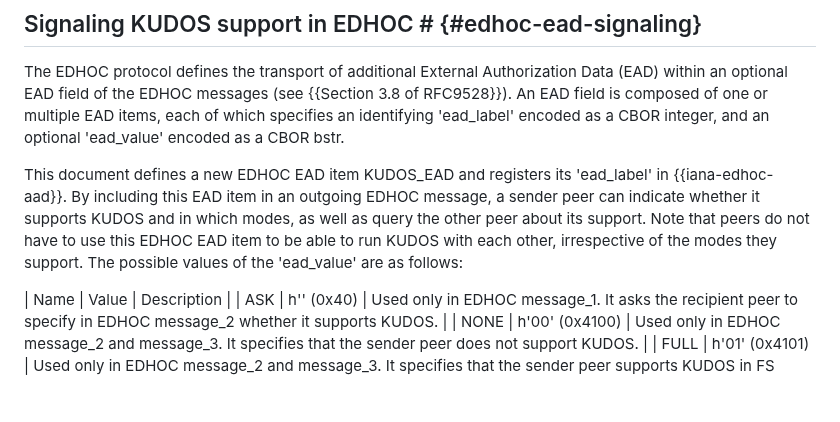
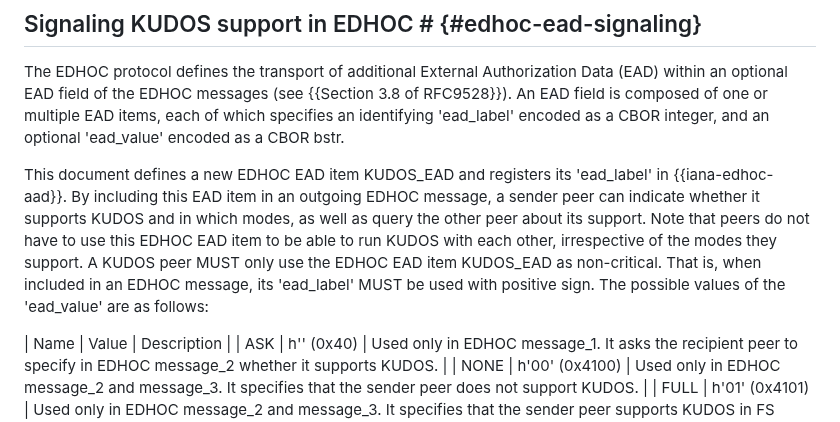
Before and after one commit to core-wg/oscore-key-update, a Markdown page: draft-ietf-core-oscore-key-update.md, the part around the change. Rendered like a GitHub page; blank space fills up the shorter version.

Commit message:
State that the EDHOC EAD item KUDOS_EAD must be used as non-critical

```diff
--- a/draft-ietf-core-oscore-key-update.md
+++ b/draft-ietf-core-oscore-key-update.md
@@ -997,7 +997,7 @@ That is, the use of SCHC plays a role in triggering KUDOS executions and in affe
 
 The EDHOC protocol defines the transport of additional External Authorization Data (EAD) within an optional EAD field of the EDHOC messages (see {{Section 3.8 of RFC9528}}). An EAD field is composed of one or multiple EAD items, each of which specifies an identifying 'ead_label' encoded as a CBOR integer, and an optional 'ead_value' encoded as a CBOR bstr.
 
-This document defines a new EDHOC EAD item KUDOS\_EAD and registers its 'ead_label' in {{iana-edhoc-aad}}. By including this EAD item in an outgoing EDHOC message, a sender peer can indicate whether it supports KUDOS and in which modes, as well as query the other peer about its support. Note that peers do not have to use this EDHOC EAD item to be able to run KUDOS with each other, irrespective of the modes they support. The possible values of the 'ead_value' are as follows:
+This document defines a new EDHOC EAD item KUDOS\_EAD and registers its 'ead_label' in {{iana-edhoc-aad}}. By including this EAD item in an outgoing EDHOC message, a sender peer can indicate whether it supports KUDOS and in which modes, as well as query the other peer about its support. Note that peers do not have to use this EDHOC EAD item to be able to run KUDOS with each other, irrespective of the modes they support. A KUDOS peer MUST only use the EDHOC EAD item KUDOS_EAD as non-critical. That is, when included in an EDHOC message, its 'ead_label' MUST be used with positive sign. The possible values of the 'ead_value' are as follows:
 
 | Name | Value          | Description                                                                                                             |
 | ASK  | h'' (0x40)     | Used only in EDHOC message_1. It asks the recipient peer to specify in EDHOC message_2 whether it supports KUDOS.       |
```
